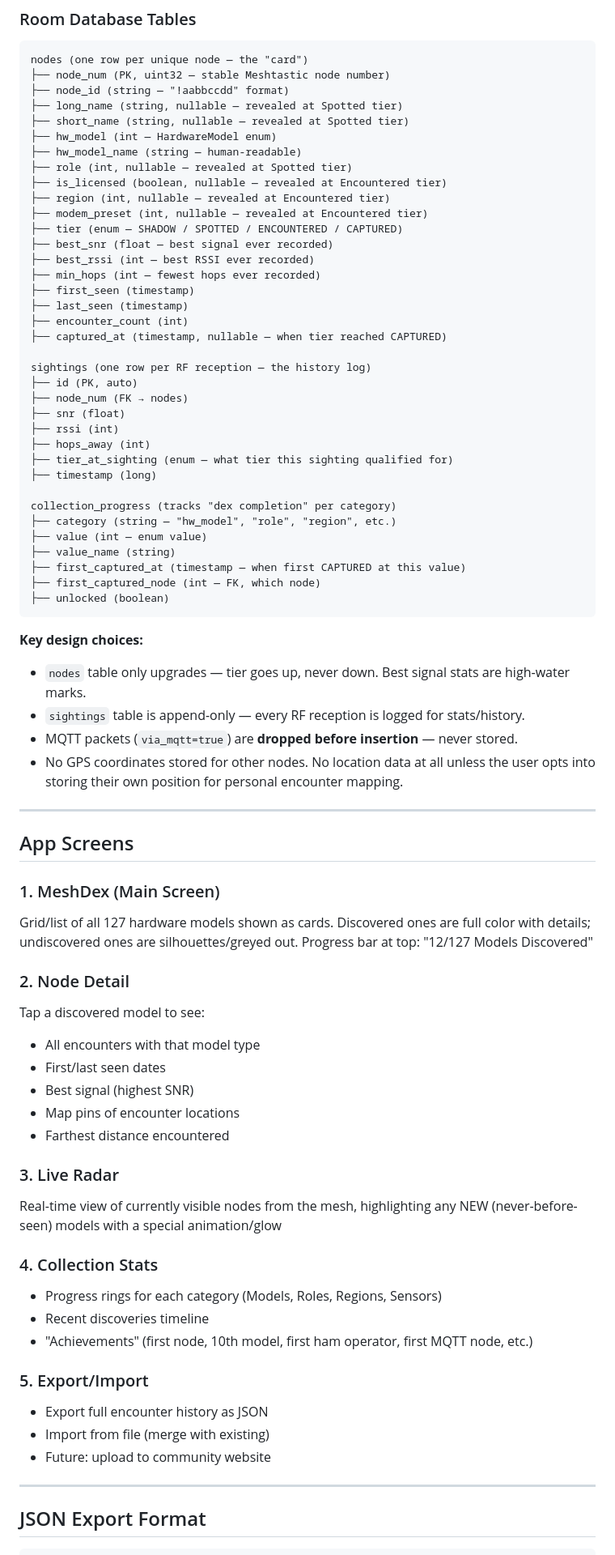
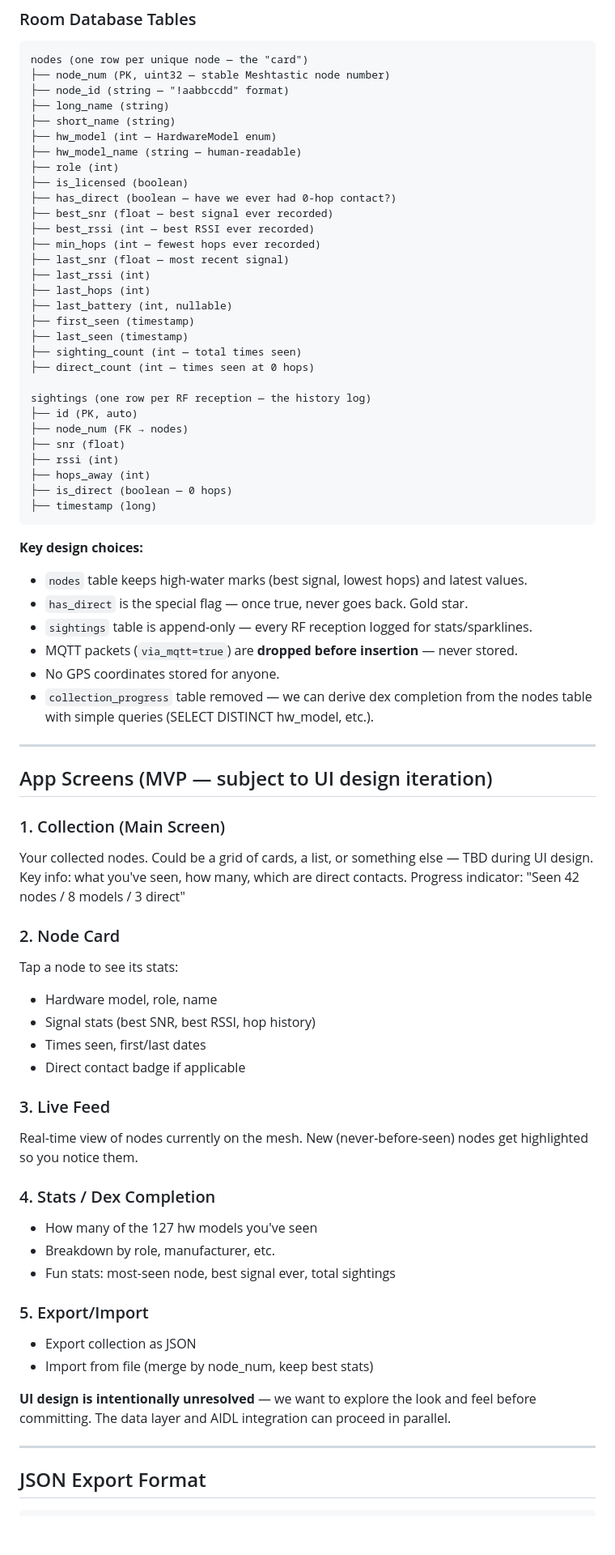
Before and after one commit to dbonomo/Offline-Experiments, a Markdown page: meshtastic-node-game/PLAN.md, the part around one of its changes. Shown at 81% size. Rendered like a GitHub page; blank space fills up the shorter version.

````diff
--- a/meshtastic-node-game/PLAN.md
+++ b/meshtastic-node-game/PLAN.md
@@ -154,22 +139,24 @@ Dependencies:
 nodes (one row per unique node — the "card")
 ├── node_num (PK, uint32 — stable Meshtastic node number)
 ├── node_id (string — "!aabbccdd" format)
-├── long_name (string, nullable — revealed at Spotted tier)
-├── short_name (string, nullable — revealed at Spotted tier)
+├── long_name (string)
+├── short_name (string)
 ├── hw_model (int — HardwareModel enum)
 ├── hw_model_name (string — human-readable)
-├── role (int, nullable — revealed at Spotted tier)
-├── is_licensed (boolean, nullable — revealed at Encountered tier)
-├── region (int, nullable — revealed at Encountered tier)
-├── modem_preset (int, nullable — revealed at Encountered tier)
-├── tier (enum — SHADOW / SPOTTED / ENCOUNTERED / CAPTURED)
+├── role (int)
+├── is_licensed (boolean)
+├── has_direct (boolean — have we ever had 0-hop contact?)
 ├── best_snr (float — best signal ever recorded)
 ├── best_rssi (int — best RSSI ever recorded)
 ├── min_hops (int — fewest hops ever recorded)
+├── last_snr (float — most recent signal)
+├── last_rssi (int)
+├── last_hops (int)
+├── last_battery (int, nullable)
 ├── first_seen (timestamp)
 ├── last_seen (timestamp)
-├── encounter_count (int)
-├── captured_at (timestamp, nullable — when tier reached CAPTURED)
+├── sighting_count (int — total times seen)
+├── direct_count (int — times seen at 0 hops)
 
 sightings (one row per RF reception — the history log)
 ├── id (PK, auto)
@@ -177,56 +164,50 @@ sightings (one row per RF reception — the history log)
 ├── snr (float)
 ├── rssi (int)
 ├── hops_away (int)
-├── tier_at_sighting (enum — what tier this sighting qualified for)
+├── is_direct (boolean — 0 hops)
 ├── timestamp (long)
-
-collection_progress (tracks "dex completion" per category)
-├── category (string — "hw_model", "role", "region", etc.)
-├── value (int — enum value)
-├── value_name (string)
-├── first_captured_at (timestamp — when first CAPTURED at this value)
-├── first_captured_node (int — FK, which node)
-├── unlocked (boolean)
 ```
 
 **Key design choices:**
-- `nodes` table only upgrades — tier goes up, never down. Best signal stats are
-  high-water marks.
-- `sightings` table is append-only — every RF reception is logged for stats/history.
+- `nodes` table keeps high-water marks (best signal, lowest hops) and latest values.
+- `has_direct` is the special flag — once true, never goes back. Gold star.
+- `sightings` table is append-only — every RF reception logged for stats/sparklines.
 - MQTT packets (`via_mqtt=true`) are **dropped before insertion** — never stored.
-- No GPS coordinates stored for other nodes. No location data at all unless the user
-  opts into storing their own position for personal encounter mapping.
+- No GPS coordinates stored for anyone.
+- `collection_progress` table removed — we can derive dex completion from the nodes
+  table with simple queries (SELECT DISTINCT hw_model, etc.).
 
 ---
 
-## App Screens
+## App Screens (MVP — subject to UI design iteration)
 
-### 1. MeshDex (Main Screen)
-Grid/list of all 127 hardware models shown as cards. Discovered ones are full color
-with details; undiscovered ones are silhouettes/greyed out. Progress bar at top:
-"12/127 Models Discovered"
+### 1. Collection (Main Screen)
+Your collected nodes. Could be a grid of cards, a list, or something else — TBD
+during UI design. Key info: what you've seen, how many, which are direct contacts.
+Progress indicator: "Seen 42 nodes / 8 models / 3 direct"
 
-### 2. Node Detail
-Tap a discovered model to see:
-- All encounters with that model type
-- First/last seen dates
-- Best signal (highest SNR)
-- Map pins of encounter locations
-- Farthest distance encountered
+### 2. Node Card
+Tap a node to see its stats:
+- Hardware model, role, name
+- Signal stats (best SNR, best RSSI, hop history)
+- Times seen, first/last dates
+- Direct contact badge if applicable
 
-### 3. Live Radar
-Real-time view of currently visible nodes from the mesh, highlighting any NEW
-(never-before-seen) models with a special animation/glow
+### 3. Live Feed
+Real-time view of nodes currently on the mesh. New (never-before-seen) nodes get
+highlighted so you notice them.
 
-### 4. Collection Stats
-- Progress rings for each category (Models, Roles, Regions, Sensors)
-- Recent discoveries timeline
-- "Achievements" (first node, 10th model, first ham operator, first MQTT node, etc.)
+### 4. Stats / Dex Completion
+- How many of the 127 hw models you've seen
+- Breakdown by role, manufacturer, etc.
+- Fun stats: most-seen node, best signal ever, total sightings
 
 ### 5. Export/Import
-- Export full encounter history as JSON
-- Import from file (merge with existing)
-- Future: upload to community website
+- Export collection as JSON
+- Import from file (merge by node_num, keep best stats)
+
+**UI design is intentionally unresolved** — we want to explore the look and feel
+before committing. The data layer and AIDL integration can proceed in parallel.
 
 ---
 
````
Also changed, not shown: other parts of meshtastic-node-game/PLAN.md (+68 -88 lines).
